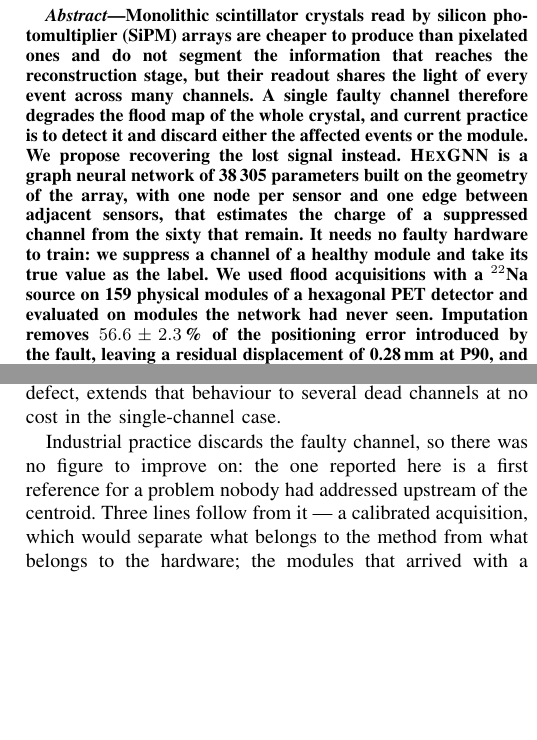
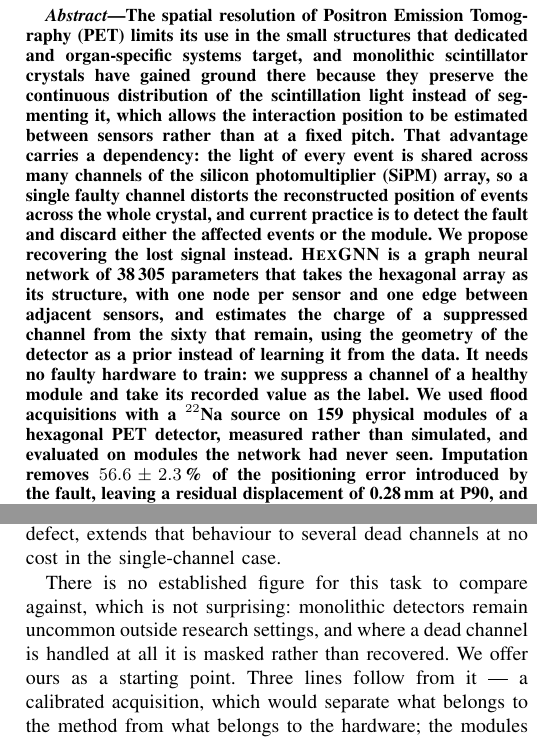
Before and after one commit to miguelser92/TFM_Miguel_Escudero, a LaTeX paper (TFM FINAL/main_WIP.tex): two parts of the columns of pages 2 and 16 of 17, joined at a grey line, cut at the place of the change, the shorter picture padded with empty space. Compiled offline with pdfLaTeX.

Commit message:
Abstract con el encuadre clinico, y quitar el guion de autor repetido
El '---' de la [43] es IEEEtran.bst sustituyendo el autor cuando dos entradas
seguidas lo comparten (Loshchilov y Hutter firman AdamW y SGDR). Es estilo IEEE
valido pero se lee fatal. Se apaga con una entrada de control en el .bib,
@IEEEtranBSTCTL con CTLdash_repeated_names = 'no', invocada con \bstctlcite
justo despues de \begin{document}. No imprime nada ni sale en la bibliografia.

Abstract de 244 a 309 palabras siguiendo tu boceto: abre por la resolucion
espacial y por que el monolitico gana terreno, de ahi al reparto de luz que lo
hace vulnerable a un canal roto, y solo entonces el metodo. Sin decir 'primero'
ni 'novedoso'.

El cierre de Conclusions afirmaba que nadie lo habia abordado y eso no lo
sabemos. Ahora dice que no hay cifra establecida contra la que comparar, que no
sorprende porque el monolitico sigue siendo poco comun fuera de investigacion, y
que la nuestra se ofrece como punto de partida.

Co-Authored-By: Claude Opus 5 <noreply@anthropic.com>

```diff
--- a/TFM FINAL/main_WIP.tex
+++ b/TFM FINAL/main_WIP.tex
@@ -143,18 +149,25 @@ Email: 100569281@alumnos.uc3m.es}
 \pagestyle{tfmplain}
 
 \begin{abstract}
-Monolithic scintillator crystals read by silicon photomultiplier (SiPM) arrays
-are cheaper to produce than pixelated ones and do not segment the information
-that reaches the reconstruction stage, but their readout shares the light of
-every event across many channels. A single faulty channel therefore degrades
-the flood map of the whole crystal, and current practice is to detect it and
-discard either the affected events or the module. We propose recovering the
+The spatial resolution of Positron Emission Tomography (PET) limits its use in
+the small structures that dedicated and organ-specific systems target, and
+monolithic scintillator crystals have gained ground there because they preserve
+the continuous distribution of the scintillation light instead of segmenting
+it, which allows the interaction position to be estimated between sensors
+rather than at a fixed pitch. That advantage carries a dependency: the light of
+every event is shared across many channels of the silicon photomultiplier
+(SiPM) array, so a single faulty channel distorts the reconstructed position of
+events across the whole crystal, and current practice is to detect the fault
+and discard either the affected events or the module. We propose recovering the
 lost signal instead. \textsc{HexGNN} is a graph neural network of \num{38305}
-parameters built on the geometry of the array, with one node per sensor and one
-edge between adjacent sensors, that estimates the charge of a suppressed
-channel from the sixty that remain. It needs no faulty hardware to train: we
-suppress a channel of a healthy module and take its true value as the label. We
-used flood acquisitions with a $^{22}$Na source on 159 physical modules of a
-hexagonal PET detector and evaluated on modules the network had never seen.
-Imputation removes $56.6 \pm 2.3$\,\% of the positioning error introduced by
-the fault, leaving a residual displacement of 0.28\,mm at P90, and preserves
+parameters that takes the hexagonal array as its structure, with one node per
+sensor and one edge between adjacent sensors, and estimates the charge of a
+suppressed channel from the sixty that remain, using the geometry of the
+detector as a prior instead of learning it from the data. It needs no faulty
+hardware to train: we suppress a channel of a healthy module and take its
+recorded value as the label. We used flood acquisitions with a $^{22}$Na source
+on 159 physical modules of a hexagonal PET detector, measured rather than
+simulated, and evaluated on modules the network had never seen. Imputation
+removes $56.6 \pm 2.3$\,\% of the positioning error introduced by the fault,
+leaving a residual displacement of 0.28\,mm at P90, and preserves the energy
+spectrum to $84.7 \pm 0.9$\,\%. Training with one to four simultaneous failures
@@ -1658,9 +1670,10 @@ the patterns we found in the flood maps of the modules that arrived with a
 defect, extends that behaviour to several dead channels at no cost in the
 single-channel case.
 
-Industrial practice discards the faulty channel, so there was no figure to
-improve on: the one reported here is a first reference for a problem nobody had
-addressed upstream of the centroid. Three lines follow from it --- a calibrated
+There is no established figure for this task to compare against, which is not
+surprising: monolithic detectors remain uncommon outside research settings, and
+where a dead channel is handled at all it is masked rather than recovered. We
+offer ours as a starting point. Three lines follow from it --- a calibrated
 acquisition, which would separate what belongs to the method from what belongs
 to the hardware; the modules that arrived with a defect, which offer a
 validation against expert criterion that no injected fault can give; and a full
```
Also changed, not shown: TFM FINAL/referencias.bib (+11 -0 lines), TFM FINAL/main_WIP.pdf, TFM FINAL/main_WIP.tex (15 more changed lines).
